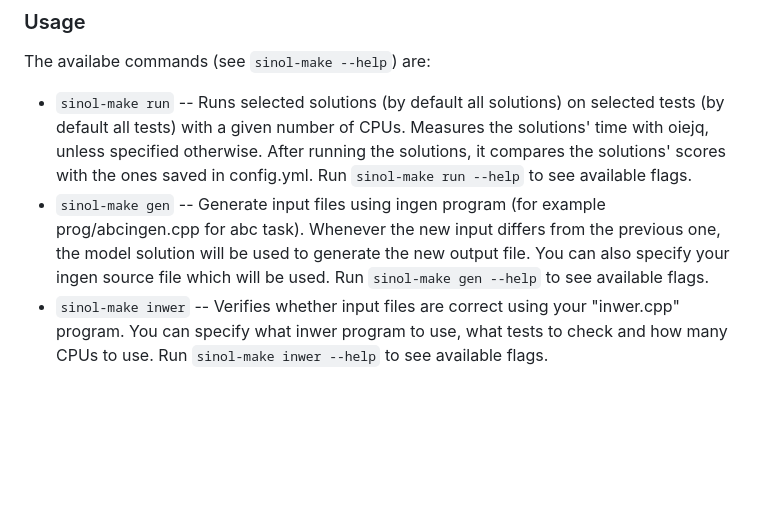
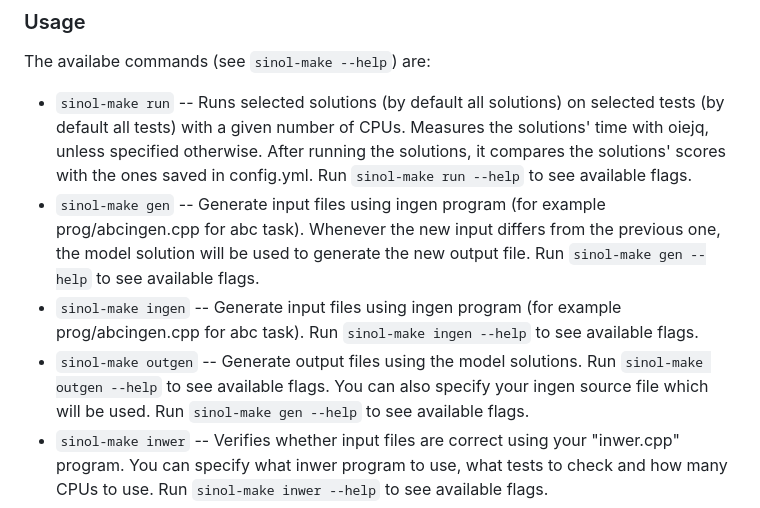
Before and after one commit to sio2project/sinol-make, a Markdown page: README.md, the part around the change. Drawn GitHub-style; blank space fills up the shorter version.

Commit message:
Add ingen and outgen information

```diff
--- a/README.md
+++ b/README.md
@@ -69,6 +69,10 @@ compares the solutions' scores with the ones saved in config.yml.
 Run `sinol-make run --help` to see available flags.
 - `sinol-make gen` -- Generate input files using ingen program (for example prog/abcingen.cpp for abc task).
 Whenever the new input differs from the previous one, the model solution will be used to generate the new output file.
+Run `sinol-make gen --help` to see available flags.
+- `sinol-make ingen` -- Generate input files using ingen program (for example prog/abcingen.cpp for abc task).
+Run `sinol-make ingen --help` to see available flags.
+- `sinol-make outgen` -- Generate output files using the model solutions. Run `sinol-make outgen --help` to see available flags.
 You can also specify your ingen source file which will be used. Run `sinol-make gen --help` to see available flags.
 - `sinol-make inwer` -- Verifies whether input files are correct using your "inwer.cpp" program. You can specify what inwer
 program to use, what tests to check and how many CPUs to use. Run `sinol-make inwer --help` to see available flags.
```
